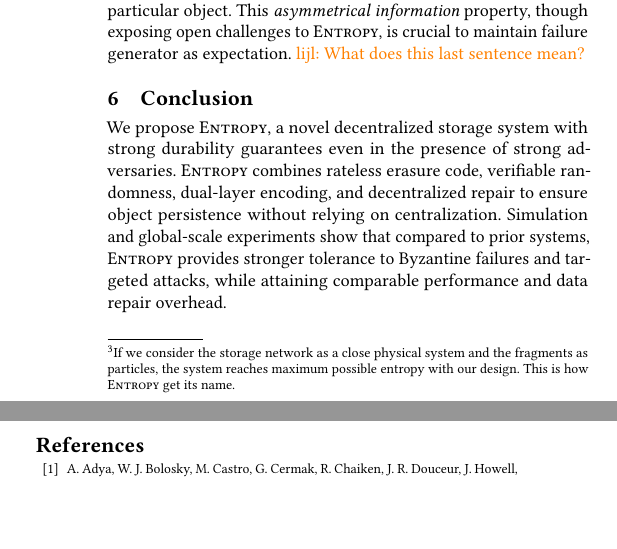
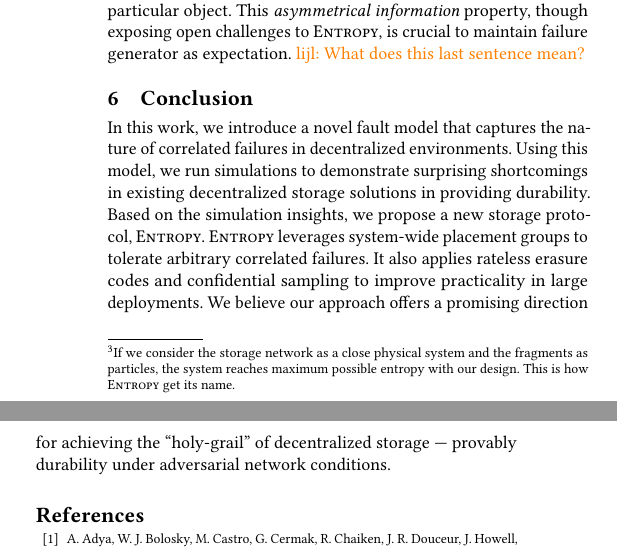
Before and after one commit to sgdxbc/dddht-paper, a LaTeX document (paper.tex, which reads sections/concl.tex): two parts of the columns of page 7 of 8, joined at a grey line, cut so that both start at the same text, the shorter picture padded with empty space. Compiled offline with pdfLaTeX; a LaTeX package or settings file that is missing is left out.

Commit message:
new conclusion

```diff
--- a/sections/concl.tex
+++ b/sections/concl.tex
@@ -1,3 +1,12 @@
+In this work, we introduce a novel fault model that captures the nature of correlated failures in decentralized environments.
+Using this model, we run simulations to demonstrate surprising shortcomings in existing decentralized storage solutions in providing durability.
+Based on the simulation insights, we propose a new storage protocol, \sys.
+\sys leverages system-wide placement groups to tolerate arbitrary correlated failures.
+It also applies rateless erasure codes and confidential sampling to improve practicality in large deployments.
+We believe our approach offers a promising direction for achieving the ``holy-grail'' of decentralized storage --- provably durability under adversarial network conditions.
+
+\iffalse
 We propose \sys, a novel decentralized storage system with strong durability guarantees even in the presence of strong adversaries.
 \sys combines rateless erasure code, verifiable randomness, dual-layer encoding, and decentralized repair to ensure object persistence without relying on centralization.
 Simulation and global-scale experiments show that compared to prior systems, \sys provides stronger tolerance to Byzantine failures and targeted attacks, while attaining comparable performance and data repair overhead.
+\fi
```
